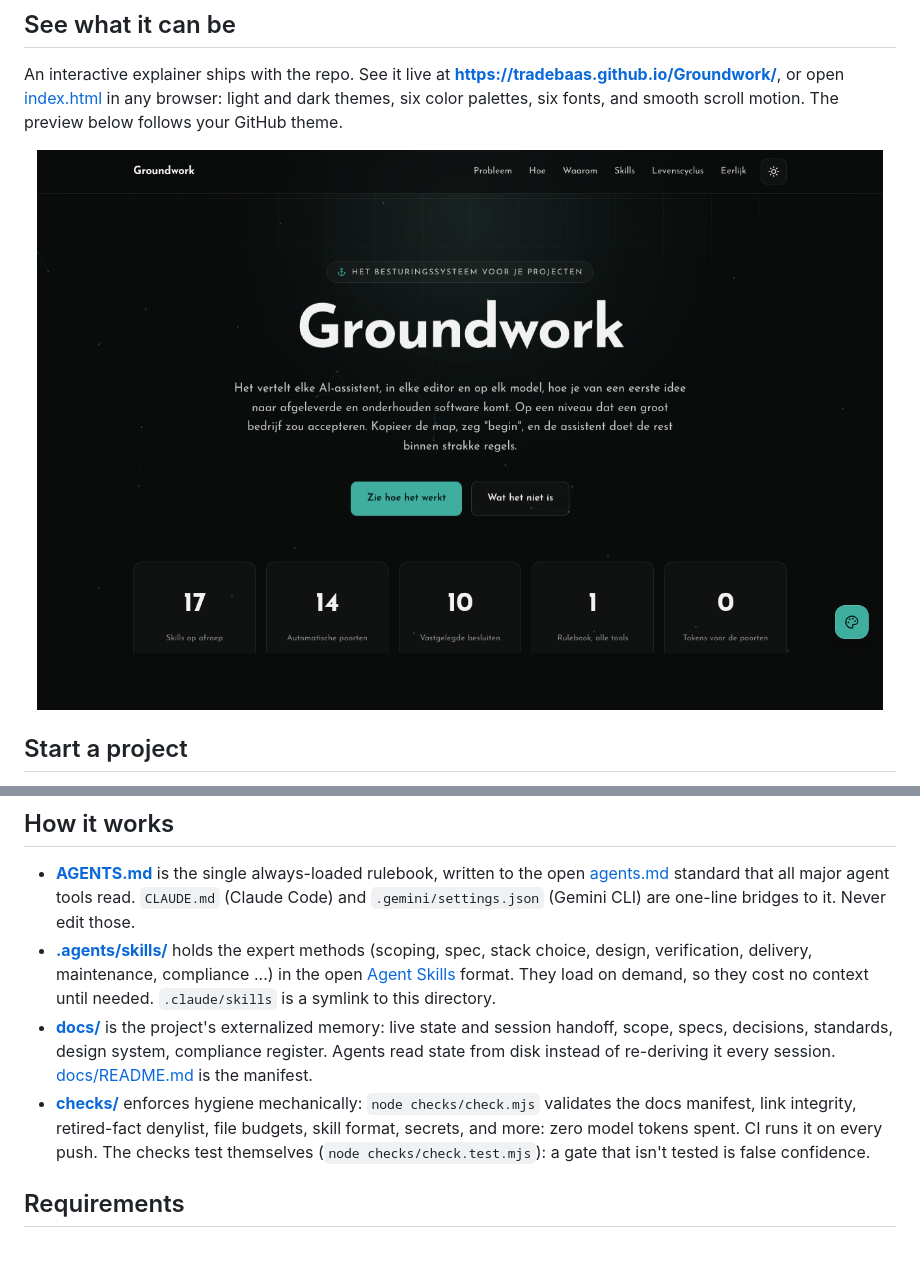
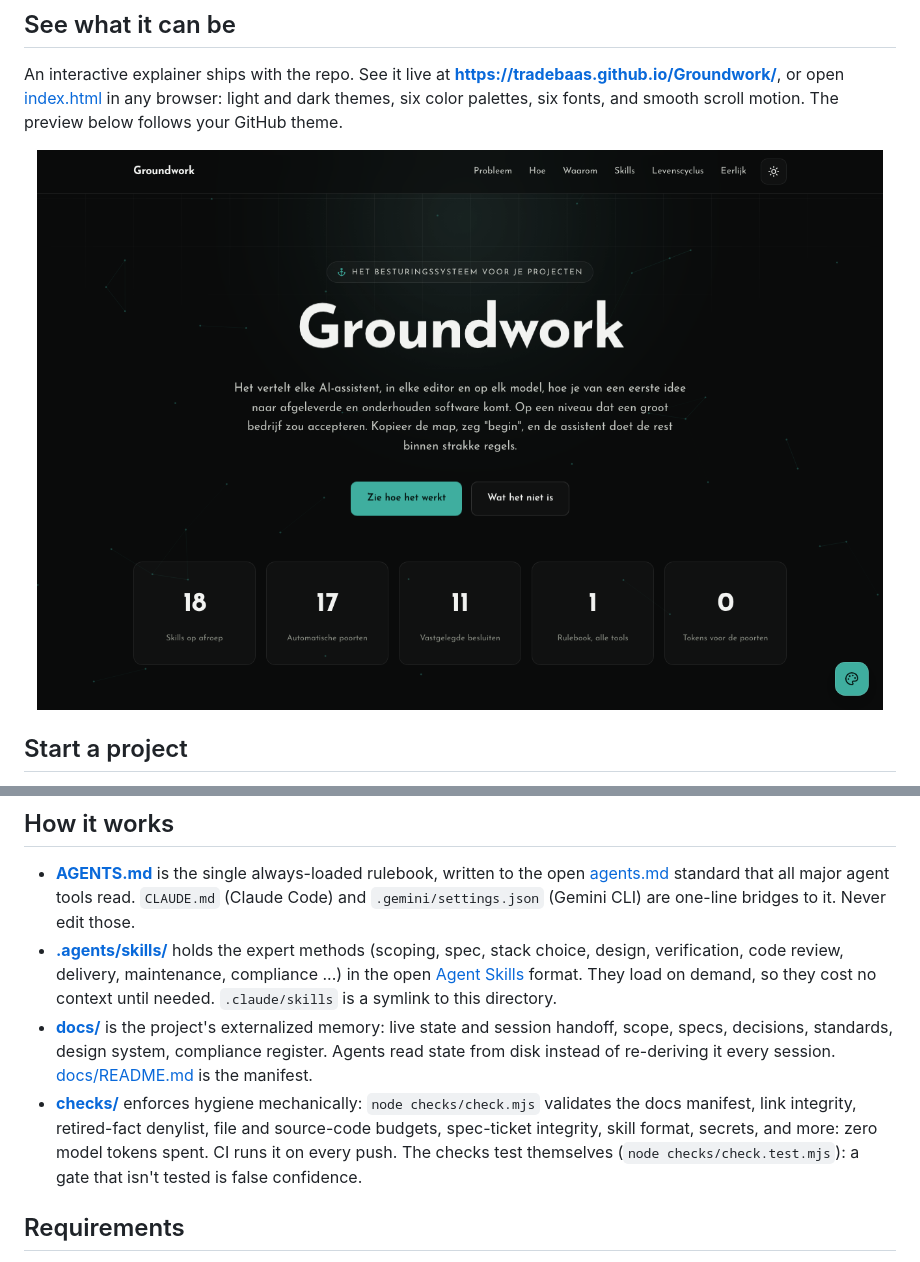
Before and after one commit to Tradebaas/Groundwork, a Markdown page: README.md, 2 parts joined by grey strips. Drawn GitHub-style; pictures changed too: docs/design/reference/explainer-hero-dark.png.

```diff
--- a/README.md
+++ b/README.md
@@ -46,16 +46,17 @@ That's it. The agent takes it from there. The rules in [AGENTS.md](AGENTS.md) te
   [agents.md](https://agents.md) standard that all major agent tools read. `CLAUDE.md` (Claude
   Code) and `.gemini/settings.json` (Gemini CLI) are one-line bridges to it. Never edit those.
 - **[.agents/skills/](.agents/skills/)** holds the expert methods (scoping, spec, stack choice,
-  design, verification, delivery, maintenance, compliance ...) in the open
+  design, verification, code review, delivery, maintenance, compliance ...) in the open
   [Agent Skills](https://agentskills.io) format. They load on demand, so they cost no context
   until needed. `.claude/skills` is a symlink to this directory.
 - **[docs/](docs/)** is the project's externalized memory: live state and session handoff,
   scope, specs, decisions, standards, design system, compliance register. Agents read state from
   disk instead of re-deriving it every session. [docs/README.md](docs/README.md) is the manifest.
 - **[checks/](checks/)** enforces hygiene mechanically: `node checks/check.mjs` validates the
-  docs manifest, link integrity, retired-fact denylist, file budgets, skill format, secrets, and
-  more: zero model tokens spent. CI runs it on every push. The checks test themselves
-  (`node checks/check.test.mjs`): a gate that isn't tested is false confidence.
+  docs manifest, link integrity, retired-fact denylist, file and source-code budgets, spec-ticket
+  integrity, skill format, secrets, and more: zero model tokens spent. CI runs it on every push.
+  The checks test themselves (`node checks/check.test.mjs`): a gate that isn't tested is false
+  confidence.
 
 ## Requirements
 
```
Also changed, not shown: docs/design/reference/explainer-hero-light.png, 1 other file.
